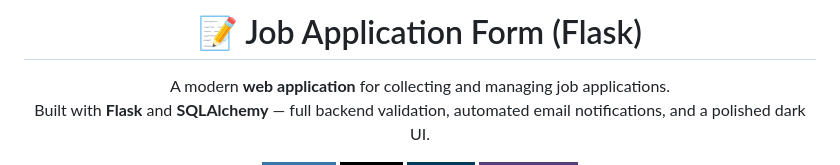
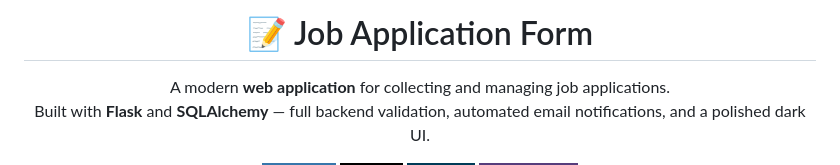
Before and after one commit to AndrewTechTips/Flask-Form, a Markdown page: README.md, the part around the change. GitHub-like rendering; badges without logos.

Commit message:
update README.md to remove framework reference from project title

```diff
--- a/README.md
+++ b/README.md
@@ -1,6 +1,6 @@
 <div align="center">
 
-  <h1>📝 Job Application Form (Flask)</h1>
+  <h1>📝 Job Application Form</h1>
 
   <p>
     A modern <strong>web application</strong> for collecting and managing job applications.<br />
```
